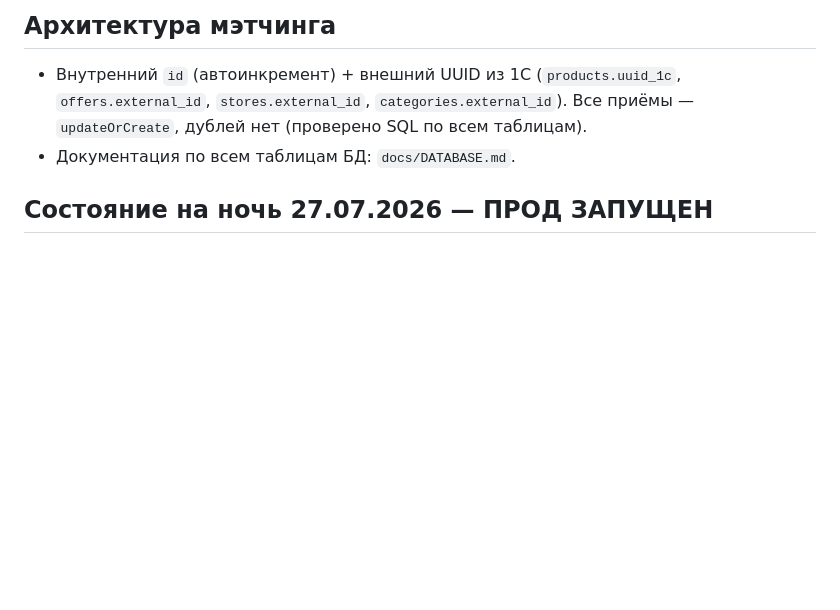
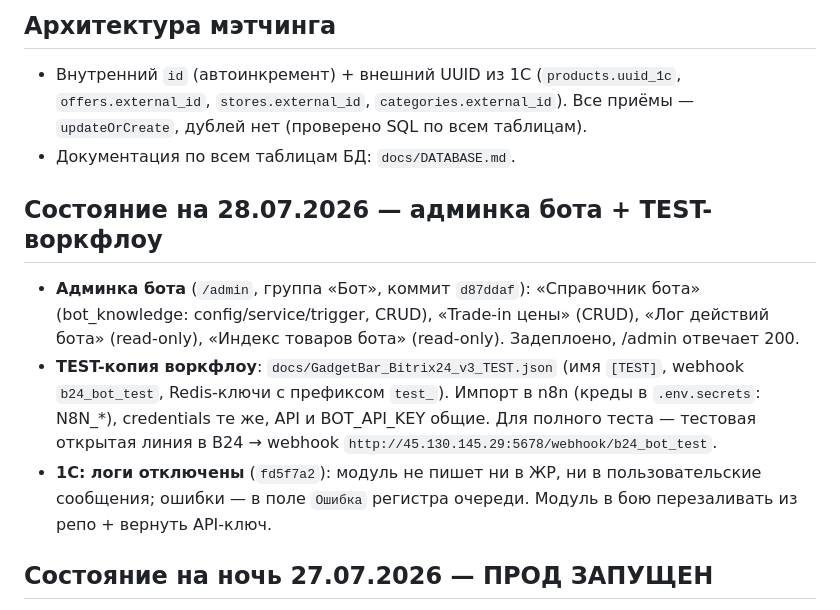
Before and after one commit to Noo001/gb-site, a Markdown page: CONTEXT.md, the part around the change. Rendered like a GitHub page; blank space fills up the shorter version.

Commit message:
CONTEXT: bot admin deployed, TEST workflow copy, 1C logging off

```diff
--- a/CONTEXT.md
+++ b/CONTEXT.md
@@ -17,6 +17,12 @@
 
 - Внутренний `id` (автоинкремент) + внешний UUID из 1С (`products.uuid_1c`, `offers.external_id`, `stores.external_id`, `categories.external_id`). Все приёмы — `updateOrCreate`, дублей нет (проверено SQL по всем таблицам).
 - Документация по всем таблицам БД: `docs/DATABASE.md`.
+
+## Состояние на 28.07.2026 — админка бота + TEST-воркфлоу
+
+- **Админка бота** (`/admin`, группа «Бот», коммит `d87ddaf`): «Справочник бота» (bot_knowledge: config/service/trigger, CRUD), «Trade-in цены» (CRUD), «Лог действий бота» (read-only), «Индекс товаров бота» (read-only). Задеплоено, /admin отвечает 200.
+- **TEST-копия воркфлоу**: `docs/GadgetBar_Bitrix24_v3_TEST.json` (имя `[TEST]`, webhook `b24_bot_test`, Redis-ключи с префиксом `test_`). Импорт в n8n (креды в `.env.secrets`: N8N_*), credentials те же, API и BOT_API_KEY общие. Для полного теста — тестовая открытая линия в B24 → webhook `http://45.130.145.29:5678/webhook/b24_bot_test`.
+- **1С: логи отключены** (`fd5f7a2`): модуль не пишет ни в ЖР, ни в пользовательские сообщения; ошибки — в поле `Ошибка` регистра очереди. Модуль в бою перезаливать из репо + вернуть API-ключ.
 
 ## Состояние на ночь 27.07.2026 — ПРОД ЗАПУЩЕН
 
```
